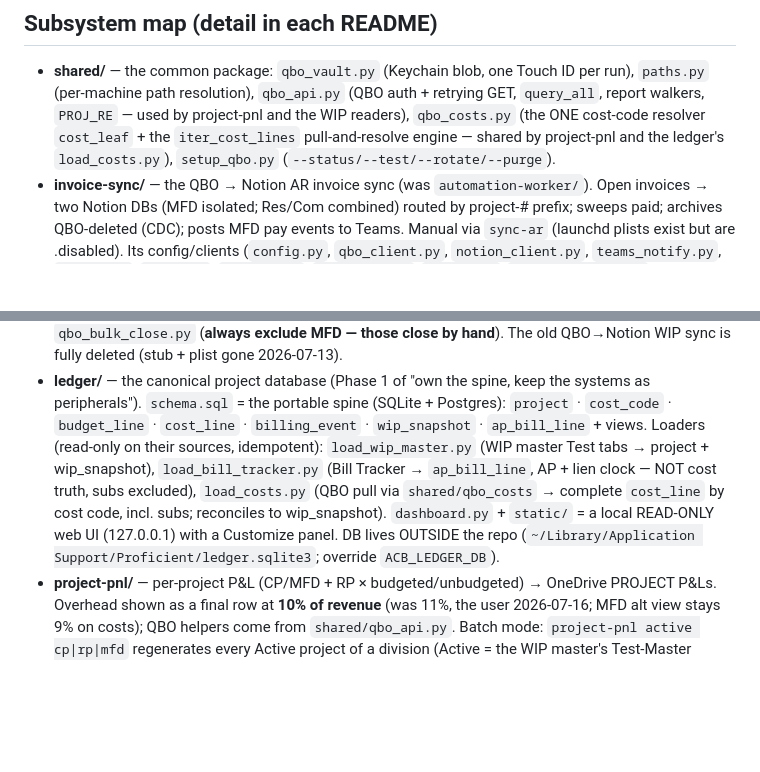
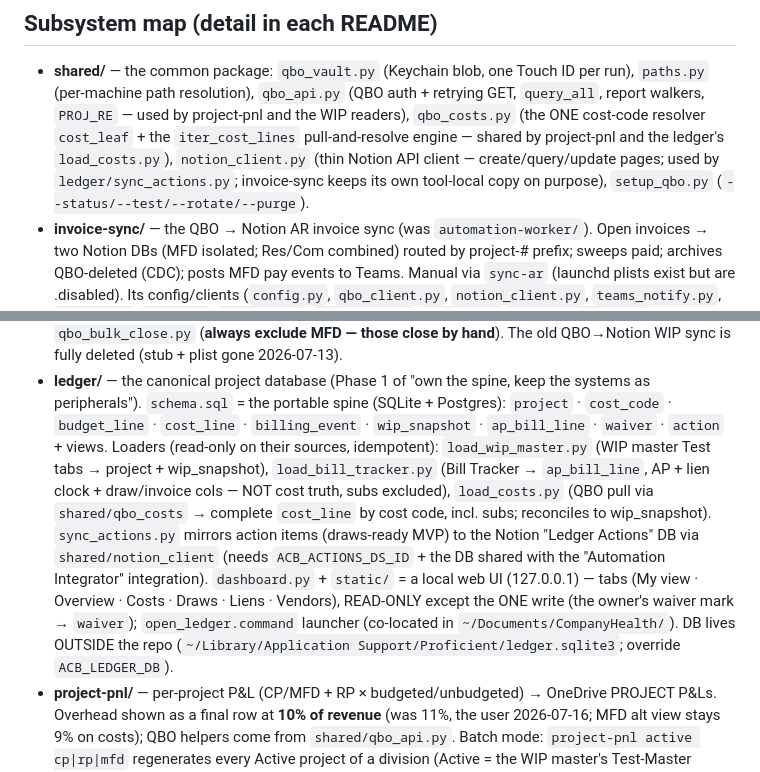
Before and after one commit to Ecarlo-Proficient/Claude-Report, a Markdown page: CLAUDE.md, 2 parts joined by grey strips. Drawn GitHub-style; blank space fills up the shorter version.

Commit message:
CLAUDE.md: fold sync_actions + shared/notion_client + waiver/action tables into the ledger + shared bullets

```diff
--- a/CLAUDE.md
+++ b/CLAUDE.md
@@ -80,7 +80,9 @@ restate them here. Business/strategic context lives in session memory, not in th
   `paths.py` (per-machine path resolution), `qbo_api.py` (QBO auth + retrying GET, `query_all`,
   report walkers, `PROJ_RE` — used by project-pnl and the WIP readers), `qbo_costs.py` (the ONE
   cost-code resolver `cost_leaf` + the `iter_cost_lines` pull-and-resolve engine — shared by
-  project-pnl and the ledger's `load_costs.py`), `setup_qbo.py` (`--status/--test/--rotate/--purge`).
+  project-pnl and the ledger's `load_costs.py`), `notion_client.py` (thin Notion API client —
+  create/query/update pages; used by `ledger/sync_actions.py`; invoice-sync keeps its own tool-local
+  copy on purpose), `setup_qbo.py` (`--status/--test/--rotate/--purge`).
 - **invoice-sync/** — the QBO → Notion AR invoice sync (was `automation-worker/`). Open invoices
   → two Notion DBs (MFD isolated; Res/Com combined) routed by project-# prefix; sweeps paid;
   archives QBO-deleted (CDC); posts MFD pay events to Teams. Manual via `sync-ar` (launchd plists
@@ -108,13 +110,17 @@ restate them here. Business/strategic context lives in session memory, not in th
   The old QBO→Notion WIP sync is fully deleted (stub + plist gone 2026-07-13).
 - **ledger/** — the canonical project database (Phase 1 of "own the spine, keep the systems as
   peripherals"). `schema.sql` = the portable spine (SQLite + Postgres): `project` · `cost_code` ·
-  `budget_line` · `cost_line` · `billing_event` · `wip_snapshot` · `ap_bill_line` + views.
-  Loaders (read-only on their sources, idempotent): `load_wip_master.py` (WIP master Test tabs →
-  project + wip_snapshot), `load_bill_tracker.py` (Bill Tracker → `ap_bill_line`, AP + lien clock —
-  NOT cost truth, subs excluded), `load_costs.py` (QBO pull via `shared/qbo_costs` → complete
-  `cost_line` by cost code, incl. subs; reconciles to wip_snapshot). `dashboard.py` + `static/` =
-  a local READ-ONLY web UI (127.0.0.1) with a Customize panel. DB lives OUTSIDE the repo
-  (`~/Library/Application Support/Proficient/ledger.sqlite3`; override `ACB_LEDGER_DB`).
+  `budget_line` · `cost_line` · `billing_event` · `wip_snapshot` · `ap_bill_line` · `waiver` ·
+  `action` + views. Loaders (read-only on their sources, idempotent): `load_wip_master.py` (WIP
+  master Test tabs → project + wip_snapshot), `load_bill_tracker.py` (Bill Tracker → `ap_bill_line`,
+  AP + lien clock + draw/invoice cols — NOT cost truth, subs excluded), `load_costs.py` (QBO pull via
+  `shared/qbo_costs` → complete `cost_line` by cost code, incl. subs; reconciles to wip_snapshot).
+  `sync_actions.py` mirrors action items (draws-ready MVP) to the Notion "Ledger Actions" DB via
+  `shared/notion_client` (needs `ACB_ACTIONS_DS_ID` + the DB shared with the "Automation Integrator"
+  integration). `dashboard.py` + `static/` = a local web UI (127.0.0.1) — tabs (My view · Overview ·
+  Costs · Draws · Liens · Vendors), READ-ONLY except the ONE write (the owner's waiver mark →
+  `waiver`); `open_ledger.command` launcher (co-located in `~/Documents/CompanyHealth/`). DB lives
+  OUTSIDE the repo (`~/Library/Application Support/Proficient/ledger.sqlite3`; override `ACB_LEDGER_DB`).
 - **project-pnl/** — per-project P&L (CP/MFD + RP × budgeted/unbudgeted) → OneDrive PROJECT
   P&Ls. Overhead shown as a final row at **10% of revenue** (was 11%, the user 2026-07-16;
   MFD alt view stays 9% on costs); QBO helpers come from `shared/qbo_api.py`. Batch mode:
```
